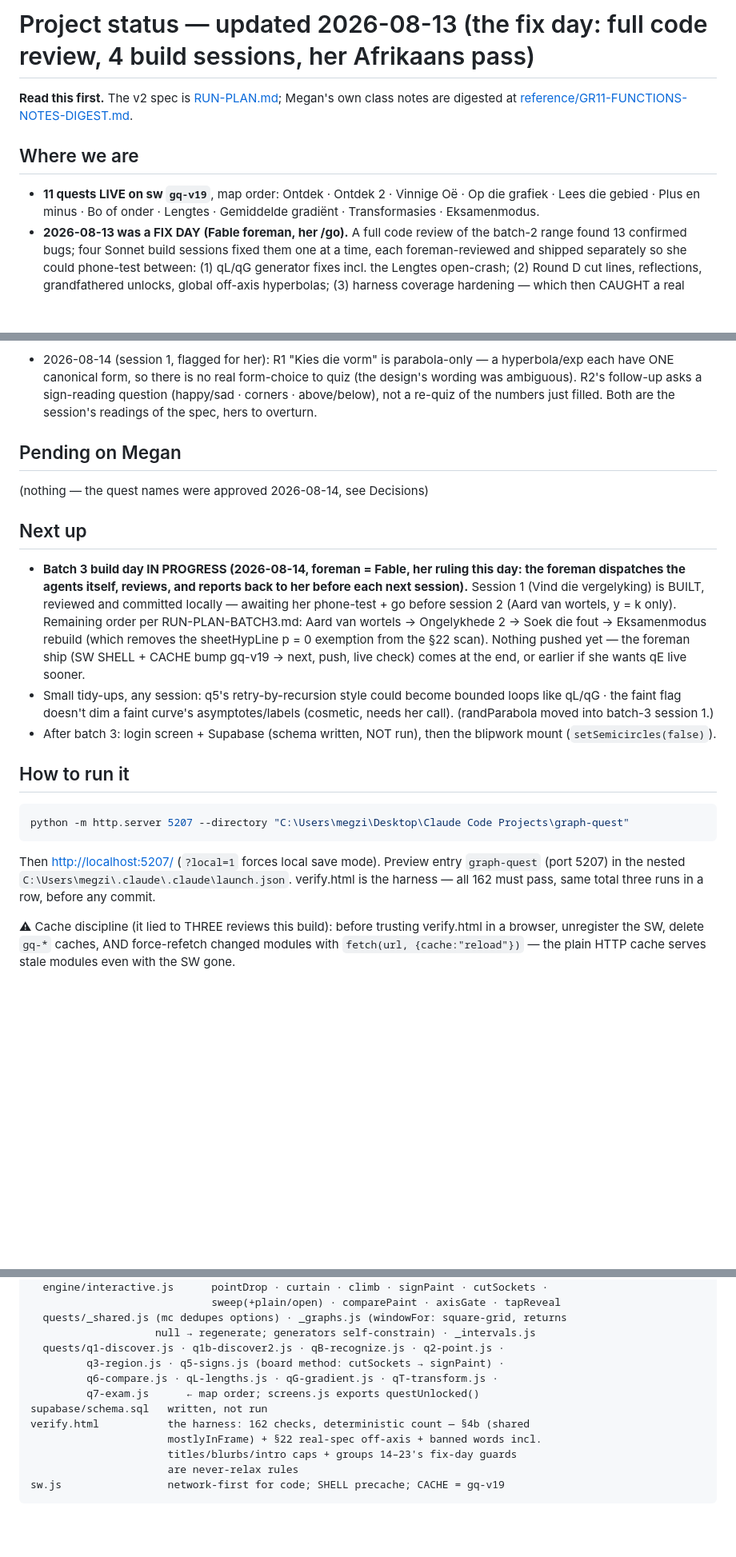
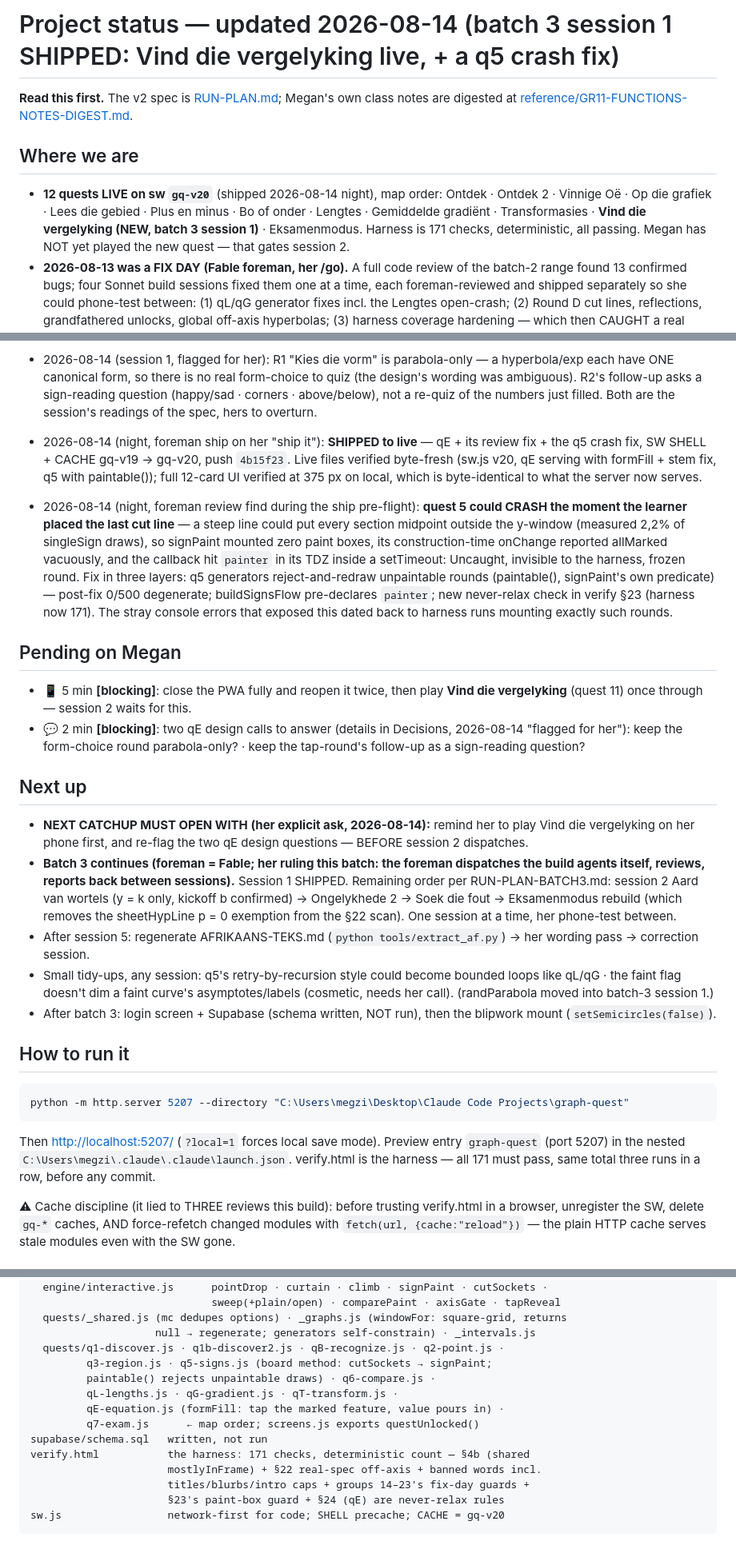
Before and after one commit to megzieberr/graph-quest, a Markdown page: PROJECT-STATUS.md, 3 parts joined by grey strips. Shown at 80% size. Rendered like a GitHub page; blank space fills up the shorter version.

Commit message:
Status: session 1 shipped live, q5 crash fix recorded, session 2 gated on her playtest

````diff
--- a/PROJECT-STATUS.md
+++ b/PROJECT-STATUS.md
@@ -1,13 +1,16 @@
-# Project status — updated 2026-08-13 (the fix day: full code review, 4 build sessions, her Afrikaans pass)
+# Project status — updated 2026-08-14 (batch 3 session 1 SHIPPED: Vind die vergelyking live, + a q5 crash fix)
 
 **Read this first.** The v2 spec is [RUN-PLAN.md](RUN-PLAN.md); Megan's own class notes
 are digested at [reference/GR11-FUNCTIONS-NOTES-DIGEST.md](reference/GR11-FUNCTIONS-NOTES-DIGEST.md).
 
 ## Where we are
 
-- **11 quests LIVE on sw `gq-v19`**, map order: Ontdek · Ontdek 2 · Vinnige Oë ·
-  Op die grafiek · Lees die gebied · Plus en minus · Bo of onder · Lengtes ·
-  Gemiddelde gradiënt · Transformasies · Eksamenmodus.
+- **12 quests LIVE on sw `gq-v20`** (shipped 2026-08-14 night), map order: Ontdek ·
+  Ontdek 2 · Vinnige Oë · Op die grafiek · Lees die gebied · Plus en minus ·
+  Bo of onder · Lengtes · Gemiddelde gradiënt · Transformasies ·
+  **Vind die vergelyking (NEW, batch 3 session 1)** · Eksamenmodus.
+  Harness is 171 checks, deterministic, all passing. Megan has NOT yet
+  played the new quest — that gates session 2.
 - **2026-08-13 was a FIX DAY (Fable foreman, her /go).** A full code review of the
   batch-2 range found 13 confirmed bugs; four Sonnet build sessions fixed them one
   at a time, each foreman-reviewed and shipped separately so she could phone-test
@@ -281,21 +284,44 @@ are digested at [reference/GR11-FUNCTIONS-NOTES-DIGEST.md](reference/GR11-FUNCTI
   question (happy/sad · corners · above/below), not a re-quiz of the numbers just
   filled. Both are the session's readings of the spec, hers to overturn.
 
+- 2026-08-14 (night, foreman ship on her "ship it"): **SHIPPED to live** —
+  qE + its review fix + the q5 crash fix, SW SHELL + CACHE gq-v19 → gq-v20,
+  push `4b15f23`. Live files verified byte-fresh (sw.js v20, qE serving with
+  formFill + stem fix, q5 with paintable()); full 12-card UI verified at 375 px
+  on local, which is byte-identical to what the server now serves.
+- 2026-08-14 (night, foreman review find during the ship pre-flight): **quest 5
+  could CRASH the moment the learner placed the last cut line** — a steep line
+  could put every section midpoint outside the y-window (measured 2,2% of
+  singleSign draws), so signPaint mounted zero paint boxes, its construction-time
+  onChange reported allMarked vacuously, and the callback hit `painter` in its
+  TDZ inside a setTimeout: Uncaught, invisible to the harness, frozen round.
+  Fix in three layers: q5 generators reject-and-redraw unpaintable rounds
+  (paintable(), signPaint's own predicate) — post-fix 0/500 degenerate;
+  buildSignsFlow pre-declares `painter`; new never-relax check in verify §23
+  (harness now 171). The stray console errors that exposed this dated back to
+  harness runs mounting exactly such rounds.
+
 ## Pending on Megan
 
-(nothing — the quest names were approved 2026-08-14, see Decisions)
+- 📱 5 min **[blocking]**: close the PWA fully and reopen it twice, then play
+  **Vind die vergelyking** (quest 11) once through — session 2 waits for this.
+- 💬 2 min **[blocking]**: two qE design calls to answer (details in Decisions,
+  2026-08-14 "flagged for her"): keep the form-choice round parabola-only? ·
+  keep the tap-round's follow-up as a sign-reading question?
 
 ## Next up
 
-- **Batch 3 build day IN PROGRESS (2026-08-14, foreman = Fable, her ruling this
-  day: the foreman dispatches the agents itself, reviews, and reports back to
-  her before each next session).** Session 1 (Vind die vergelyking) is BUILT,
-  reviewed and committed locally — awaiting her phone-test + go before session 2
-  (Aard van wortels, y = k only). Remaining order per RUN-PLAN-BATCH3.md:
-  Aard van wortels → Ongelykhede 2 → Soek die fout → Eksamenmodus rebuild
-  (which removes the sheetHypLine p = 0 exemption from the §22 scan). Nothing
-  pushed yet — the foreman ship (SW SHELL + CACHE bump gq-v19 → next, push,
-  live check) comes at the end, or earlier if she wants qE live sooner.
+- **NEXT CATCHUP MUST OPEN WITH (her explicit ask, 2026-08-14):** remind her to
+  play Vind die vergelyking on her phone first, and re-flag the two qE design
+  questions — BEFORE session 2 dispatches.
+- **Batch 3 continues (foreman = Fable; her ruling this batch: the foreman
+  dispatches the build agents itself, reviews, reports back between sessions).**
+  Session 1 SHIPPED. Remaining order per RUN-PLAN-BATCH3.md: session 2
+  Aard van wortels (y = k only, kickoff b confirmed) → Ongelykhede 2 →
+  Soek die fout → Eksamenmodus rebuild (which removes the sheetHypLine p = 0
+  exemption from the §22 scan). One session at a time, her phone-test between.
+- After session 5: regenerate AFRIKAANS-TEKS.md (`python tools/extract_af.py`)
+  → her wording pass → correction session.
 - Small tidy-ups, any session: q5's retry-by-recursion style could become
   bounded loops like qL/qG · the faint flag doesn't dim a faint curve's
   asymptotes/labels (cosmetic, needs her call). (randParabola moved into
@@ -311,7 +337,7 @@ python -m http.server 5207 --directory "C:\Users\megzi\Desktop\Claude Code Proje
 
 Then <http://localhost:5207/> (`?local=1` forces local save mode). Preview entry
 `graph-quest` (port 5207) in the nested `C:\Users\megzi\.claude\.claude\launch.json`.
-verify.html is the harness — all 162 must pass, same total three runs in a row,
+verify.html is the harness — all 171 must pass, same total three runs in a row,
 before any commit.
 
 ⚠ Cache discipline (it lied to THREE reviews this build): before trusting verify.html
@@ -341,13 +367,15 @@ js/
   quests/_shared.js (mc dedupes options) · _graphs.js (windowFor: square-grid, returns
                     null → regenerate; generators self-constrain) · _intervals.js
   quests/q1-discover.js · q1b-discover2.js · qB-recognize.js · q2-point.js ·
-         q3-region.js · q5-signs.js (board method: cutSockets → signPaint) ·
-         q6-compare.js · qL-lengths.js · qG-gradient.js · qT-transform.js ·
+         q3-region.js · q5-signs.js (board method: cutSockets → signPaint;
+         paintable() rejects unpaintable draws) · q6-compare.js ·
+         qL-lengths.js · qG-gradient.js · qT-transform.js ·
+         qE-equation.js (formFill: tap the marked feature, value pours in) ·
          q7-exam.js      ← map order; screens.js exports questUnlocked()
 supabase/schema.sql   written, not run
-verify.html           the harness: 162 checks, deterministic count — §4b (shared
+verify.html           the harness: 171 checks, deterministic count — §4b (shared
                       mostlyInFrame) + §22 real-spec off-axis + banned words incl.
-                      titles/blurbs/intro caps + groups 14–23's fix-day guards
-                      are never-relax rules
-sw.js                 network-first for code; SHELL precache; CACHE = gq-v19
+                      titles/blurbs/intro caps + groups 14–23's fix-day guards +
+                      §23's paint-box guard + §24 (qE) are never-relax rules
+sw.js                 network-first for code; SHELL precache; CACHE = gq-v20
 ```
````
